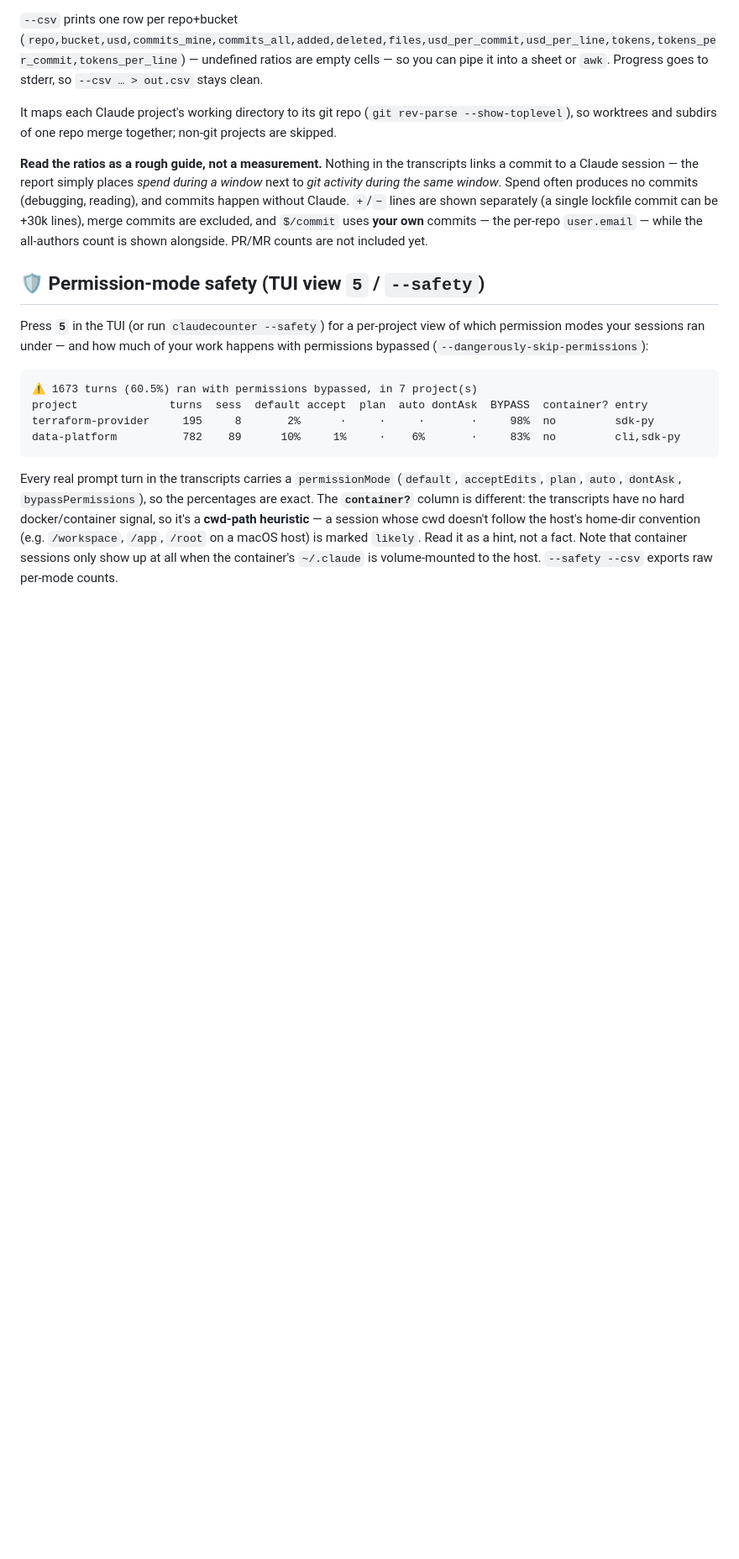
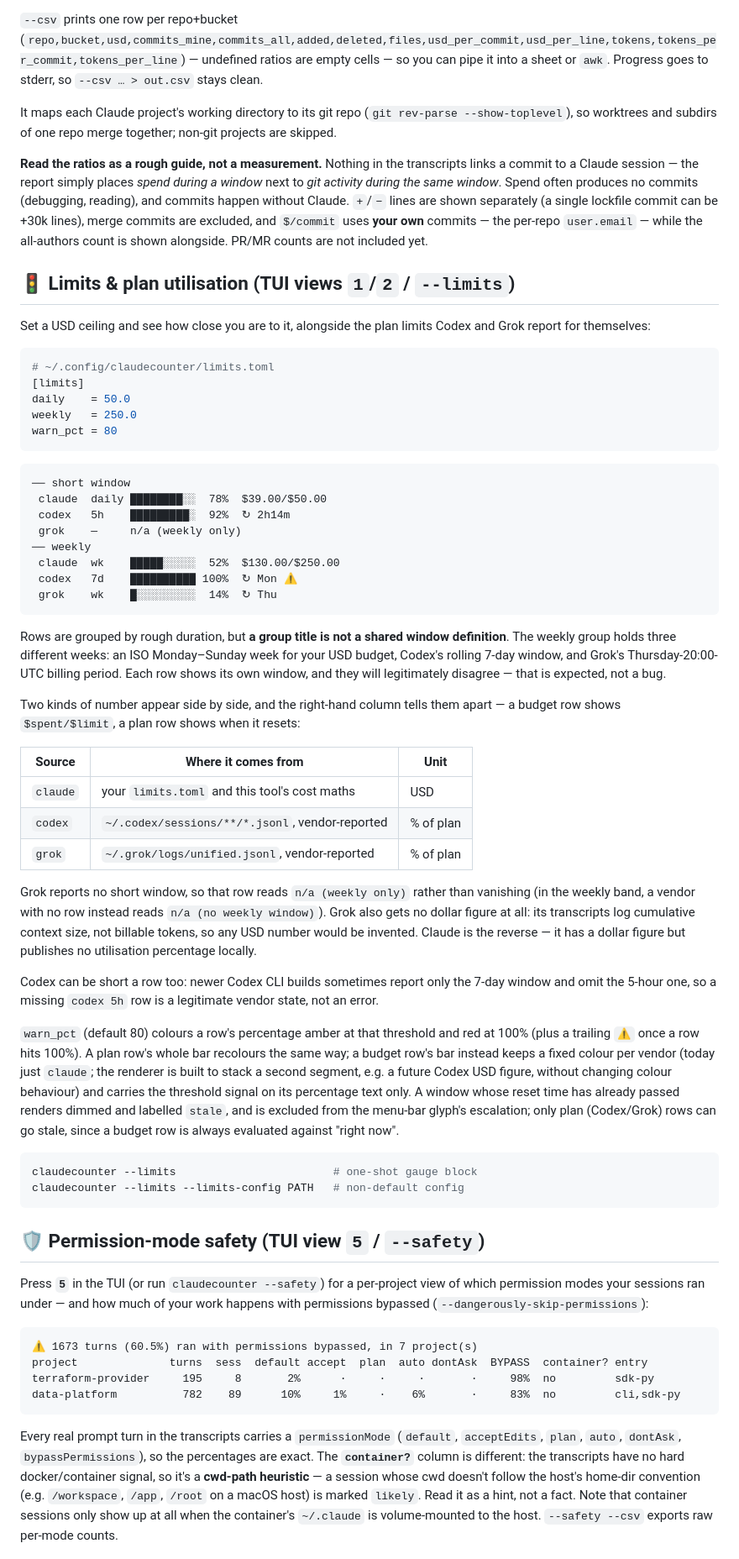
Before and after one commit to jverhoeks/claudecounter, a Markdown page: README.md, the part around the change. Shown at 84% size. Rendered like a GitHub page; blank space fills up the shorter version.

Commit message:
docs: limits and plan-utilisation gauges
Documents that a group title is a duration band, not a shared window
definition, and why Grok gets a percentage but never a dollar figure.

````diff
--- a/README.md
+++ b/README.md
@@ -133,6 +133,73 @@ without Claude. `+`/`−` lines are shown separately (a single lockfile
 commit can be +30k lines), merge commits are excluded, and `$/commit`
 uses **your own** commits — the per-repo `user.email` — while the
 all-authors count is shown alongside. PR/MR counts are not included yet.
+
+## 🚦 Limits & plan utilisation (TUI views `1`/`2` / `--limits`)
+
+Set a USD ceiling and see how close you are to it, alongside the plan
+limits Codex and Grok report for themselves:
+
+```toml
+# ~/.config/claudecounter/limits.toml
+[limits]
+daily    = 50.0
+weekly   = 250.0
+warn_pct = 80
+```
+
+```
+── short window
+ claude  daily ████████░░  78%  $39.00/$50.00
+ codex   5h    █████████░  92%  ↻ 2h14m
+ grok    —     n/a (weekly only)
+── weekly
+ claude  wk    █████░░░░░  52%  $130.00/$250.00
+ codex   7d    ██████████ 100%  ↻ Mon ⚠
+ grok    wk    █░░░░░░░░░  14%  ↻ Thu
+```
+
+Rows are grouped by rough duration, but **a group title is not a shared
+window definition**. The weekly group holds three different weeks: an ISO
+Monday–Sunday week for your USD budget, Codex's rolling 7-day window, and
+Grok's Thursday-20:00-UTC billing period. Each row shows its own window,
+and they will legitimately disagree — that is expected, not a bug.
+
+Two kinds of number appear side by side, and the right-hand column tells
+them apart — a budget row shows `$spent/$limit`, a plan row shows when it
+resets:
+
+| Source | Where it comes from | Unit |
+|---|---|---|
+| `claude` | your `limits.toml` and this tool's cost maths | USD |
+| `codex` | `~/.codex/sessions/**/*.jsonl`, vendor-reported | % of plan |
+| `grok` | `~/.grok/logs/unified.jsonl`, vendor-reported | % of plan |
+
+Grok reports no short window, so that row reads `n/a (weekly only)`
+rather than vanishing (in the weekly band, a vendor with no row instead
+reads `n/a (no weekly window)`). Grok also gets no dollar figure at all:
+its transcripts log cumulative context size, not billable tokens, so any
+USD number would be invented. Claude is the reverse — it has a dollar
+figure but publishes no utilisation percentage locally.
+
+Codex can be short a row too: newer Codex CLI builds sometimes report
+only the 7-day window and omit the 5-hour one, so a missing `codex 5h`
+row is a legitimate vendor state, not an error.
+
+`warn_pct` (default 80) colours a row's percentage amber at that
+threshold and red at 100% (plus a trailing `⚠` once a row hits 100%). A
+plan row's whole bar recolours the same way; a budget row's bar instead
+keeps a fixed colour per vendor (today just `claude`; the renderer is
+built to stack a second segment, e.g. a future Codex USD figure,
+without changing colour behaviour) and carries the threshold signal on
+its percentage text only. A window whose reset time has already passed
+renders dimmed and labelled `stale`, and is excluded from the menu-bar
+glyph's escalation; only plan (Codex/Grok) rows can go stale, since a
+budget row is always evaluated against "right now".
+
+```bash
+claudecounter --limits                        # one-shot gauge block
+claudecounter --limits --limits-config PATH   # non-default config
+```
 
 ## 🛡️ Permission-mode safety (TUI view `5` / `--safety`)
 
````
Also changed, not shown: macapp/README.md (+39 -1 lines), tui/README.md (+8 -0 lines).
